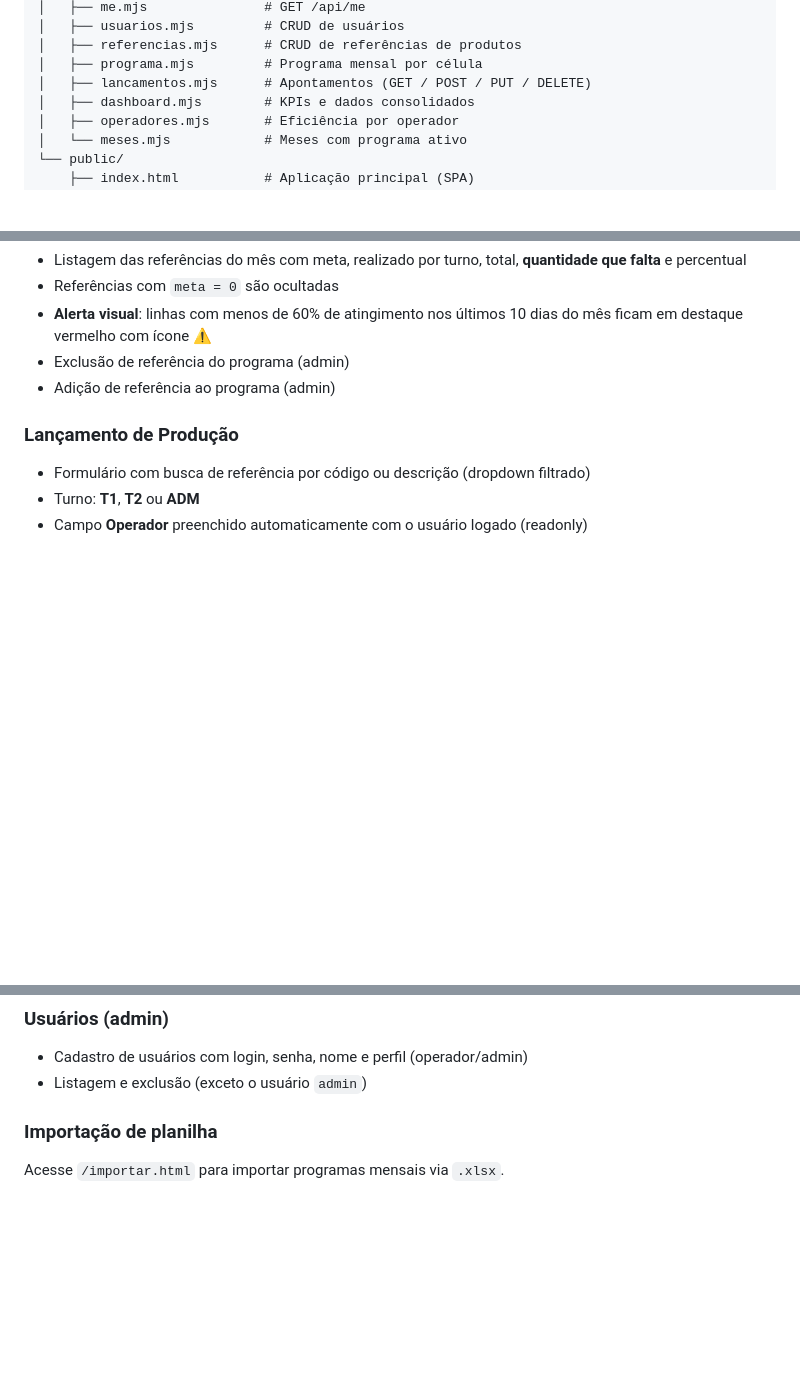
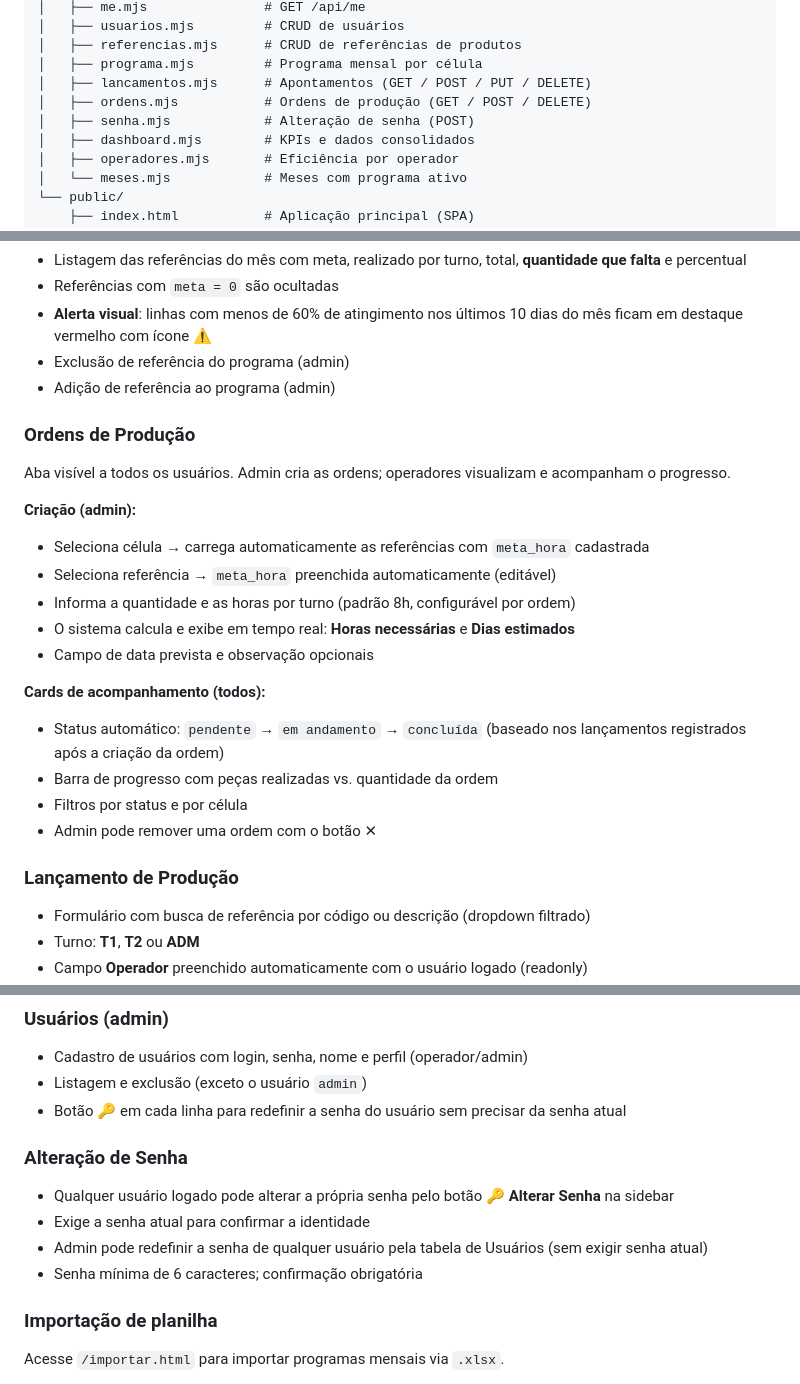
Before and after one commit to leonardoian/apontamento_produ-o_Panos, a Markdown page: README.md, 3 parts joined by grey strips. GitHub-like rendering; blank space fills up the shorter version.

```diff
--- a/README.md
+++ b/README.md
@@ -70,6 +70,8 @@ Acesse `http://localhost:3000`.
 │   ├── referencias.mjs      # CRUD de referências de produtos
 │   ├── programa.mjs         # Programa mensal por célula
 │   ├── lancamentos.mjs      # Apontamentos (GET / POST / PUT / DELETE)
+│   ├── ordens.mjs           # Ordens de produção (GET / POST / DELETE)
+│   ├── senha.mjs            # Alteração de senha (POST)
 │   ├── dashboard.mjs        # KPIs e dados consolidados
 │   ├── operadores.mjs       # Eficiência por operador
 │   └── meses.mjs            # Meses com programa ativo
@@ -113,6 +115,23 @@ O sistema suporta múltiplas células independentes, cada uma com programa e ref
 - Exclusão de referência do programa (admin)
 - Adição de referência ao programa (admin)
 
+### Ordens de Produção
+
+Aba visível a todos os usuários. Admin cria as ordens; operadores visualizam e acompanham o progresso.
+
+**Criação (admin):**
+- Seleciona célula → carrega automaticamente as referências com `meta_hora` cadastrada
+- Seleciona referência → `meta_hora` preenchida automaticamente (editável)
+- Informa a quantidade e as horas por turno (padrão 8h, configurável por ordem)
+- O sistema calcula e exibe em tempo real: **Horas necessárias** e **Dias estimados**
+- Campo de data prevista e observação opcionais
+
+**Cards de acompanhamento (todos):**
+- Status automático: `pendente` → `em andamento` → `concluída` (baseado nos lançamentos registrados após a criação da ordem)
+- Barra de progresso com peças realizadas vs. quantidade da ordem
+- Filtros por status e por célula
+- Admin pode remover uma ordem com o botão ✕
+
 ### Lançamento de Produção
 
 - Formulário com busca de referência por código ou descrição (dropdown filtrado)
@@ -152,6 +171,14 @@ O sistema suporta múltiplas células independentes, cada uma com programa e ref
 
 - Cadastro de usuários com login, senha, nome e perfil (operador/admin)
 - Listagem e exclusão (exceto o usuário `admin`)
+- Botão 🔑 em cada linha para redefinir a senha do usuário sem precisar da senha atual
+
+### Alteração de Senha
+
+- Qualquer usuário logado pode alterar a própria senha pelo botão **🔑 Alterar Senha** na sidebar
+- Exige a senha atual para confirmar a identidade
+- Admin pode redefinir a senha de qualquer usuário pela tabela de Usuários (sem exigir senha atual)
+- Senha mínima de 6 caracteres; confirmação obrigatória
 
 ### Importação de planilha
 
```
Also changed, not shown: other parts of README.md (+43 -0 lines).
